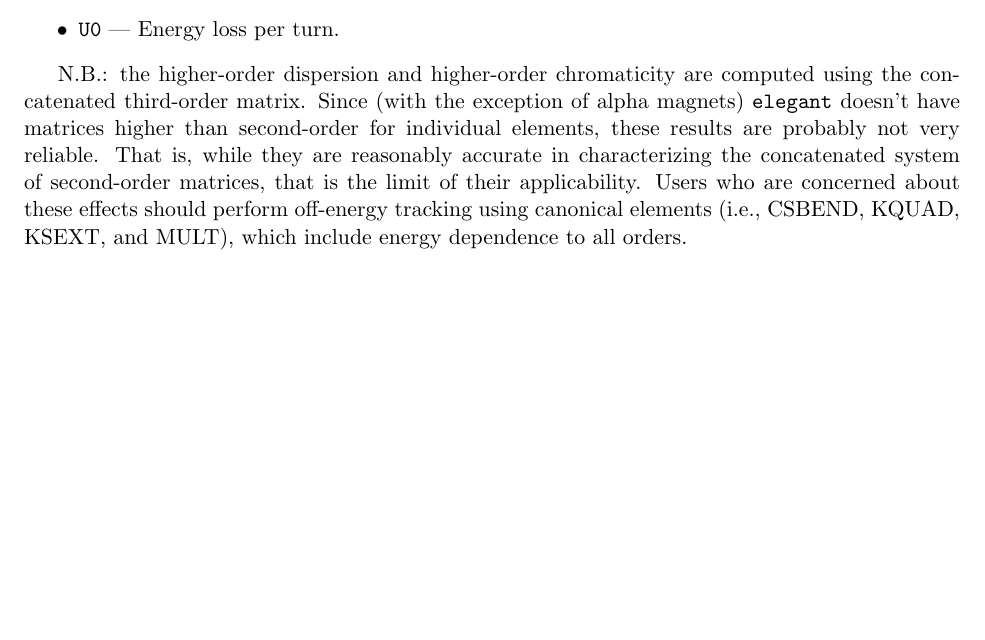
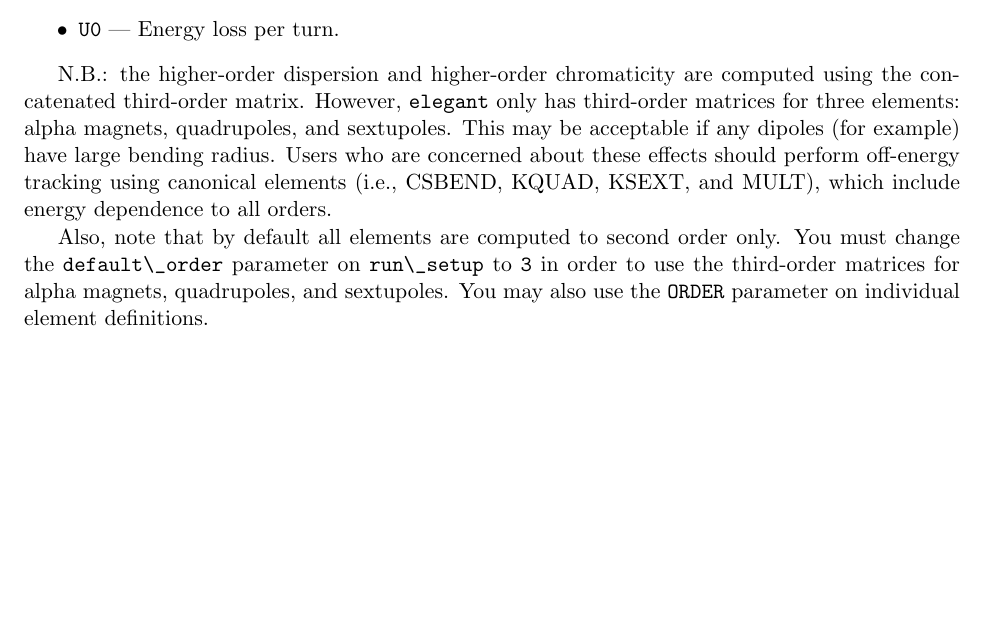
Before and after one commit to nikitakuklev/elegant, a LaTeX document (doc/elegant.tex): part of page 57 of 79, cut so that both start at the same text, the shorter picture padded with empty space. Compiled offline with pdfLaTeX; a LaTeX package or settings file that is missing is left out.

Commit message:
Updated descriptions for QUAD and SEXT to reflect availability of 3rd order matrix. Updated text for twiss_output command to discuss issues related to order of matrices for elements.
git-svn-id: https://svn.aps.anl.gov/AOP/oag/trunk/apps/src/elegant@9016 c1b61890-85f3-ea29-e4d6-a272fe79f168

```diff
--- a/doc/elegant.tex
+++ b/doc/elegant.tex
@@ -2382,15 +2382,19 @@ defined as $\frac{d\beta}{d\delta}$.
 \end{itemize}
 
 N.B.: the higher-order dispersion and higher-order chromaticity are
-computed using the concatenated third-order matrix.  Since (with the
-exception of alpha magnets) {\tt elegant} doesn't have matrices higher
-than second-order for individual elements, these results are probably
-not very reliable.  That is, while they are reasonably accurate in
-characterizing the concatenated system of second-order matrices, that
-is the limit of their applicability.  Users who are concerned about
-these effects should perform off-energy tracking using canonical
-elements (i.e., CSBEND, KQUAD, KSEXT, and MULT), which include energy
-dependence to all orders.
+computed using the concatenated third-order matrix.  However, {\tt
+elegant} only has third-order matrices for three elements:
+alpha magnets, quadrupoles, and sextupoles.  This may be acceptable if
+any dipoles (for example) have large bending radius.  Users who are
+concerned about these effects should perform off-energy tracking using
+canonical elements (i.e., CSBEND, KQUAD, KSEXT, and MULT), which
+include energy dependence to all orders.
+
+Also, note that by default all elements are computed to second order
+only.  You must change the \verb|default\_order| parameter on
+\verb|run\_setup| to \verb|3| in order to use the third-order matrices
+for alpha magnets, quadrupoles, and sextupoles.  You may also use the
+{\tt ORDER} parameter on individual element definitions.
 
 \begin{latexonly}
 \newpage
```
Also changed, not shown: 1 other file.
